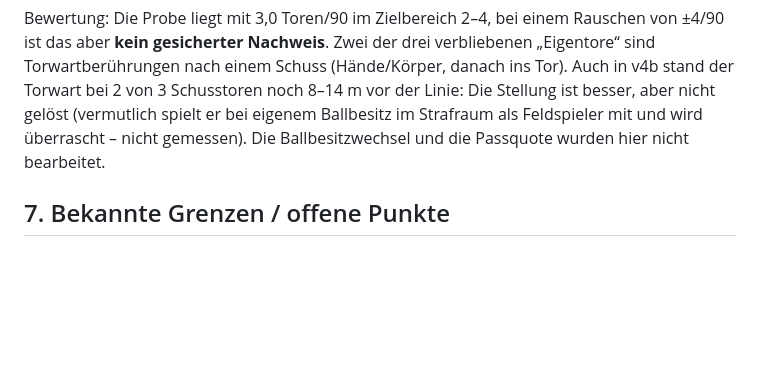
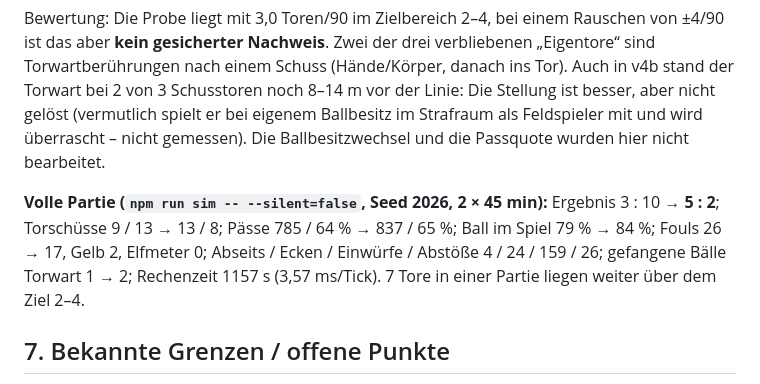
Before and after one commit to sasaisaschi/football, a Markdown page: PROJECT_REPORT.md, the part around the change. Rendered like a GitHub page; blank space fills up the shorter version.

Commit message:
docs: full-match result after keeper fixes
Co-Authored-By: Claude Opus 5.5 <noreply@anthropic.com>

```diff
--- a/PROJECT_REPORT.md
+++ b/PROJECT_REPORT.md
@@ -205,6 +205,8 @@ Schusslabor Basis: 74 % Paraden (Mitte 81 %, Seite 75 %, Ecke 63 %). Der Torwart
 
 Bewertung: Die Probe liegt mit 3,0 Toren/90 im Zielbereich 2–4, bei einem Rauschen von ±4/90 ist das aber **kein gesicherter Nachweis**. Zwei der drei verbliebenen „Eigentore“ sind Torwartberührungen nach einem Schuss (Hände/Körper, danach ins Tor). Auch in v4b stand der Torwart bei 2 von 3 Schusstoren noch 8–14 m vor der Linie: Die Stellung ist besser, aber nicht gelöst (vermutlich spielt er bei eigenem Ballbesitz im Strafraum als Feldspieler mit und wird überrascht – nicht gemessen). Die Ballbesitzwechsel und die Passquote wurden hier nicht bearbeitet.
 
+**Volle Partie (`npm run sim -- --silent=false`, Seed 2026, 2 × 45 min):** Ergebnis 3 : 10 → **5 : 2**; Torschüsse 9 / 13 → 13 / 8; Pässe 785 / 64 % → 837 / 65 %; Ball im Spiel 79 % → 84 %; Fouls 26 → 17, Gelb 2, Elfmeter 0; Abseits / Ecken / Einwürfe / Abstöße 4 / 24 / 159 / 26; gefangene Bälle Torwart 1 → 2; Rechenzeit 1157 s (3,57 ms/Tick). 7 Tore in einer Partie liegen weiter über dem Ziel 2–4.
+
 ## 7. Bekannte Grenzen / offene Punkte
 
 - **Spielqualität noch nicht realistisch:** Tore nach Torwartkorrektur in der Probe 3,0/90 (Rauschen ±4), Ballbesitzwechsel (≈ 1450/90) deutlich zu hoch, Passquote 63–67 % zu niedrig, zu viele Einwürfe (siehe §6). Abpraller vom Körper und vom Torwart führen weiter zu Eigentoren; gescheiterte Tacklings und hohe Bälle unter Druck kosten den Ball.
```
